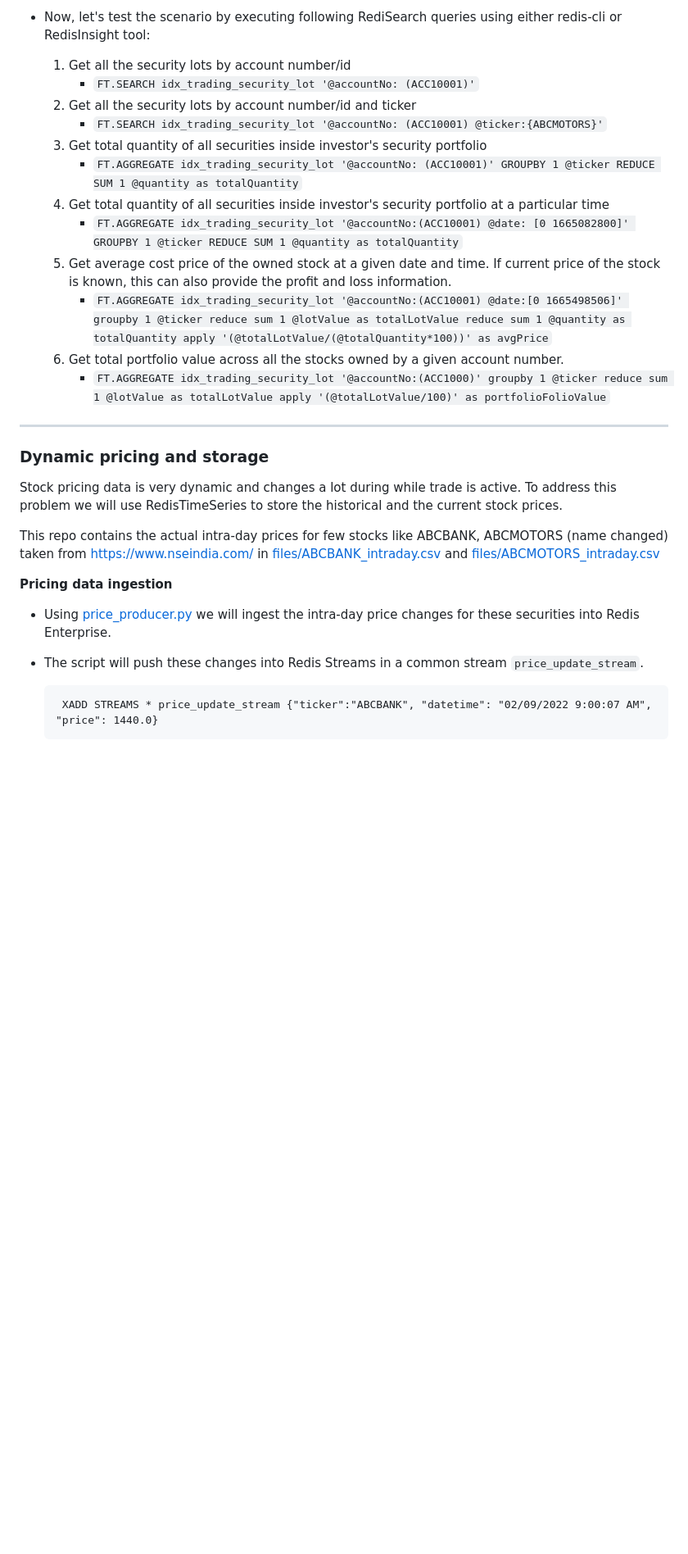
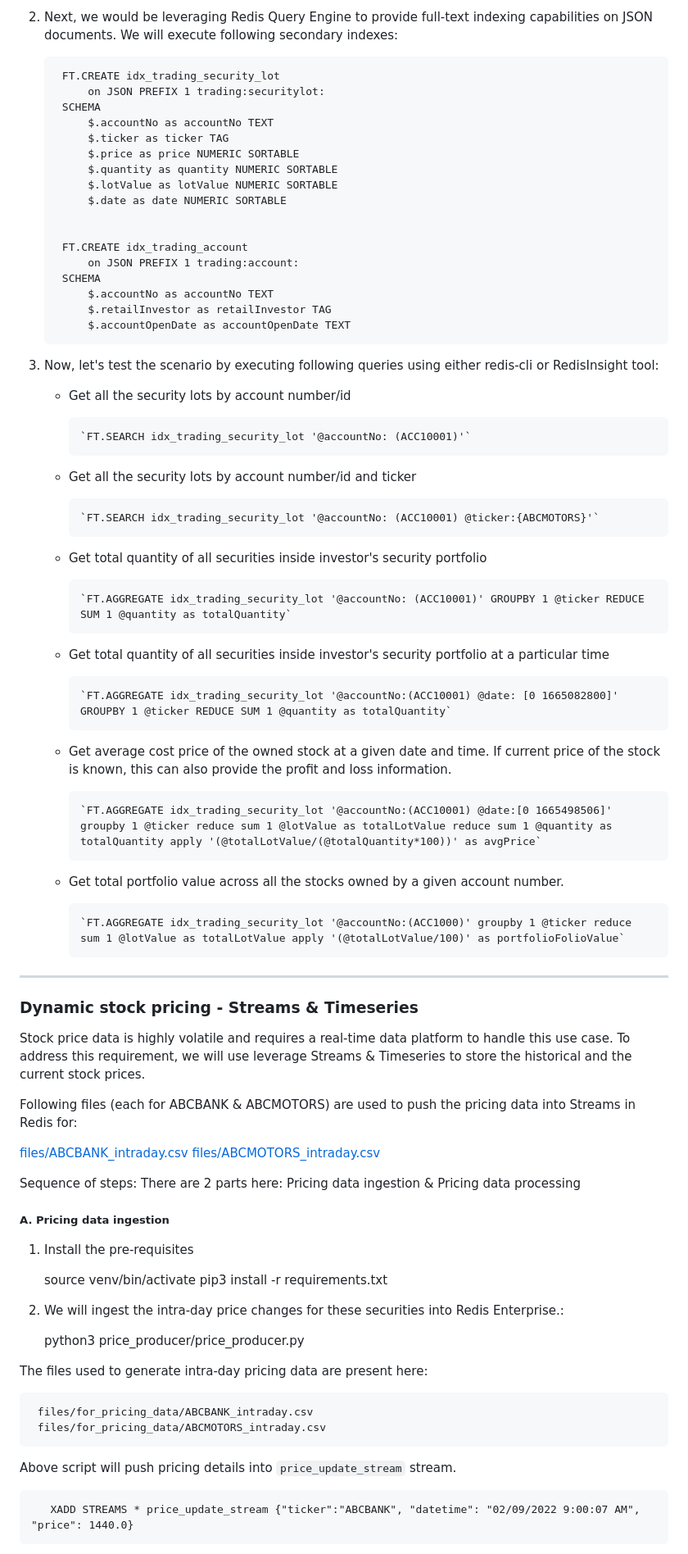
Before and after one commit to Redislabs-Solution-Architects/securities_portfolio_data_model, a Markdown page: README.md, the part around one of its changes. Shown at 82% size. Drawn GitHub-style; blank space fills up the shorter version.

Commit message:
Code fix and documentation

```diff
--- a/README.md
+++ b/README.md
@@ -132,33 +144,88 @@ We will build queries for following requirement:
 
 
-* Now, let's test the scenario by executing following RediSearch queries using either redis-cli or RedisInsight tool:
-  1. Get all the security lots by account number/id
-       * `FT.SEARCH idx_trading_security_lot '@accountNo: (ACC10001)'`
-  2. Get all the security lots by account number/id and ticker
-       * `FT.SEARCH idx_trading_security_lot '@accountNo: (ACC10001) @ticker:{ABCMOTORS}'`
-  3. Get total quantity of all securities inside investor's security portfolio
-       * `FT.AGGREGATE idx_trading_security_lot '@accountNo: (ACC10001)' GROUPBY 1 @ticker REDUCE SUM 1 @quantity as totalQuantity`
-  4. Get total quantity of all securities inside investor's security portfolio at a particular time
-       * `FT.AGGREGATE idx_trading_security_lot '@accountNo:(ACC10001) @date: [0 1665082800]' GROUPBY 1 @ticker REDUCE SUM 1 @quantity as totalQuantity`
-  5. Get average cost price of the owned stock at a given date and time. If current price of the stock is known, this can also provide the profit and loss information.
-       * `FT.AGGREGATE idx_trading_security_lot '@accountNo:(ACC10001) @date:[0 1665498506]' groupby 1 @ticker reduce sum 1 @lotValue as totalLotValue reduce sum 1 @quantity as totalQuantity apply '(@totalLotValue/(@totalQuantity*100))' as avgPrice`
-  6. Get total portfolio value across all the stocks owned by a given account number.
-       * `FT.AGGREGATE idx_trading_security_lot '@accountNo:(ACC1000)' groupby 1 @ticker reduce sum 1 @lotValue as totalLotValue apply '(@totalLotValue/100)' as portfolioFolioValue`
+2. Next, we would be leveraging Redis Query Engine to provide full-text indexing capabilities on JSON
+   documents. We will execute following secondary indexes:
+
+
+        FT.CREATE idx_trading_security_lot
+            on JSON PREFIX 1 trading:securitylot:
+        SCHEMA
+            $.accountNo as accountNo TEXT
+            $.ticker as ticker TAG
+            $.price as price NUMERIC SORTABLE
+            $.quantity as quantity NUMERIC SORTABLE
+            $.lotValue as lotValue NUMERIC SORTABLE
+            $.date as date NUMERIC SORTABLE
+
+
+        FT.CREATE idx_trading_account
+            on JSON PREFIX 1 trading:account:
+        SCHEMA
+            $.accountNo as accountNo TEXT
+            $.retailInvestor as retailInvestor TAG
+            $.accountOpenDate as accountOpenDate TEXT
+
+3. Now, let's test the scenario by executing following queries using either redis-cli or RedisInsight tool:
+
+   * Get all the security lots by account number/id
+
+         `FT.SEARCH idx_trading_security_lot '@accountNo: (ACC10001)'`
+
+   * Get all the security lots by account number/id and ticker
+
+         `FT.SEARCH idx_trading_security_lot '@accountNo: (ACC10001) @ticker:{ABCMOTORS}'`
+
+   * Get total quantity of all securities inside investor's security portfolio
+
+         `FT.AGGREGATE idx_trading_security_lot '@accountNo: (ACC10001)' GROUPBY 1 @ticker REDUCE SUM 1 @quantity as totalQuantity`
+
+   * Get total quantity of all securities inside investor's security portfolio at a particular time
+
+         `FT.AGGREGATE idx_trading_security_lot '@accountNo:(ACC10001) @date: [0 1665082800]' GROUPBY 1 @ticker REDUCE SUM 1 @quantity as totalQuantity`
+
+   * Get average cost price of the owned stock at a given date and time. If current price of the stock is known, this can also provide the profit and loss information.
+
+         `FT.AGGREGATE idx_trading_security_lot '@accountNo:(ACC10001) @date:[0 1665498506]' groupby 1 @ticker reduce sum 1 @lotValue as totalLotValue reduce sum 1 @quantity as totalQuantity apply '(@totalLotValue/(@totalQuantity*100))' as avgPrice`
+
+   * Get total portfolio value across all the stocks owned by a given account number.
+
+         `FT.AGGREGATE idx_trading_security_lot '@accountNo:(ACC1000)' groupby 1 @ticker reduce sum 1 @lotValue as totalLotValue apply '(@totalLotValue/100)' as portfolioFolioValue`
+
 
 ******************************************************
 
-### Dynamic pricing and storage
-Stock pricing data is very dynamic and changes a lot during while trade is active. To address this problem we will use
-RedisTimeSeries to store the historical and the current stock prices.
+### Dynamic stock pricing - Streams & Timeseries
 
-This repo contains the actual intra-day prices for few stocks like ABCBANK, ABCMOTORS (name changed) taken from https://www.nseindia.com/
-in [files/ABCBANK_intraday.csv](https://github.com/bestarch/sample_trading_data_model/blob/main/files/ABCBANK_intraday.csv)
-and [files/ABCMOTORS_intraday.csv](https://github.com/bestarch/sample_trading_data_model/blob/main/files/ABCMOTORS_intraday.csv)
+Stock price data is highly volatile and requires a real-time data platform to handle this use case. To address this requirement, we will use
+leverage Streams & Timeseries to store the historical and the current stock prices.
 
-**Pricing data ingestion**
+Following files (each for ABCBANK & ABCMOTORS) are used to push the pricing data into Streams in Redis for:
 
-* Using [price_producer.py](https://github.com/bestarch/sample_trading_data_model/blob/main/price_producer.py) we will ingest the intra-day price changes for these securities into Redis Enterprise.
-* The script will push these changes into Redis Streams in a common stream `price_update_stream`.
+[files/ABCBANK_intraday.csv](https://github.com/bestarch/sample_trading_data_model/blob/main/files/ABCBANK_intraday.csv)
+[files/ABCMOTORS_intraday.csv](https://github.com/bestarch/sample_trading_data_model/blob/main/files/ABCMOTORS_intraday.csv)
+
+Sequence of steps:
+There are 2 parts here: Pricing data ingestion & Pricing data processing
+
+##### A. Pricing data ingestion
+
+1. Install the pre-requisites
+
+
+    source venv/bin/activate
+    pip3 install -r requirements.txt
+
+2. We will ingest the intra-day price changes for these securities into Redis Enterprise.:
+
+
+    python3 price_producer/price_producer.py
+
+The files used to generate intra-day pricing data are present here:
+
+     files/for_pricing_data/ABCBANK_intraday.csv
+     files/for_pricing_data/ABCMOTORS_intraday.csv
+
+Above script will push pricing details into `price_update_stream` stream.
 
        XADD STREAMS * price_update_stream {"ticker":"ABCBANK", "datetime": "02/09/2022 9:00:07 AM", "price": 1440.0}
 
```
Also changed, not shown: other parts of README.md (+82 -95 lines), img_1.png (added), 7 other files.
